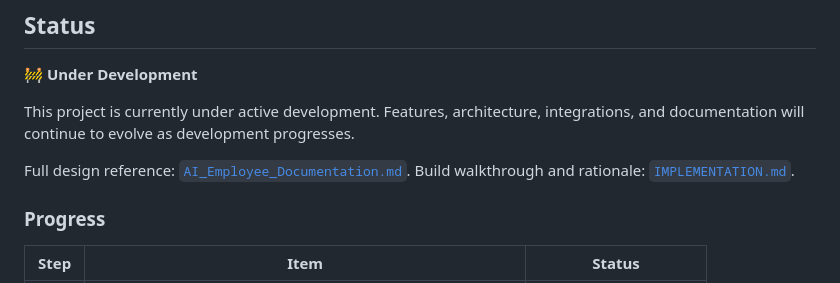
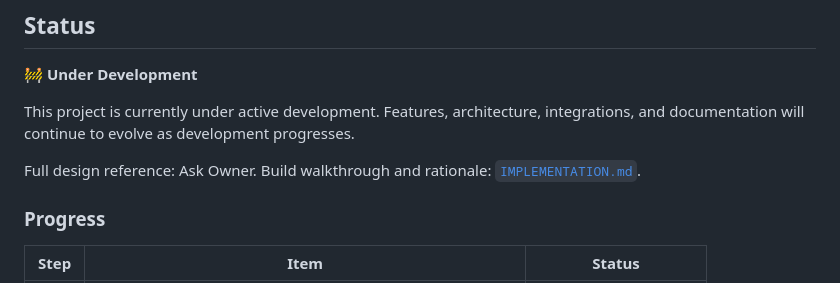
Before and after one commit to gaur-abhay/Enterprise-AI-Workforce-Platform, a Markdown page: README.md, the part around the change. GitHub-like rendering.

Commit message:
Change design reference in README
Updated design reference link in README to 'Ask Owner'.

```diff
--- a/README.md
+++ b/README.md
@@ -8,7 +8,7 @@ An enterprise AI platform that securely connects to enterprise knowledge, databa
 
 This project is currently under active development. Features, architecture, integrations, and documentation will continue to evolve as development progresses.
 
-Full design reference: [`AI_Employee_Documentation.md`](docs/AI_Employee_Documentation.md).
+Full design reference: Ask Owner.
 Build walkthrough and rationale: [`IMPLEMENTATION.md`](docs/IMPLEMENTATION.md).
 
 ### Progress
```
